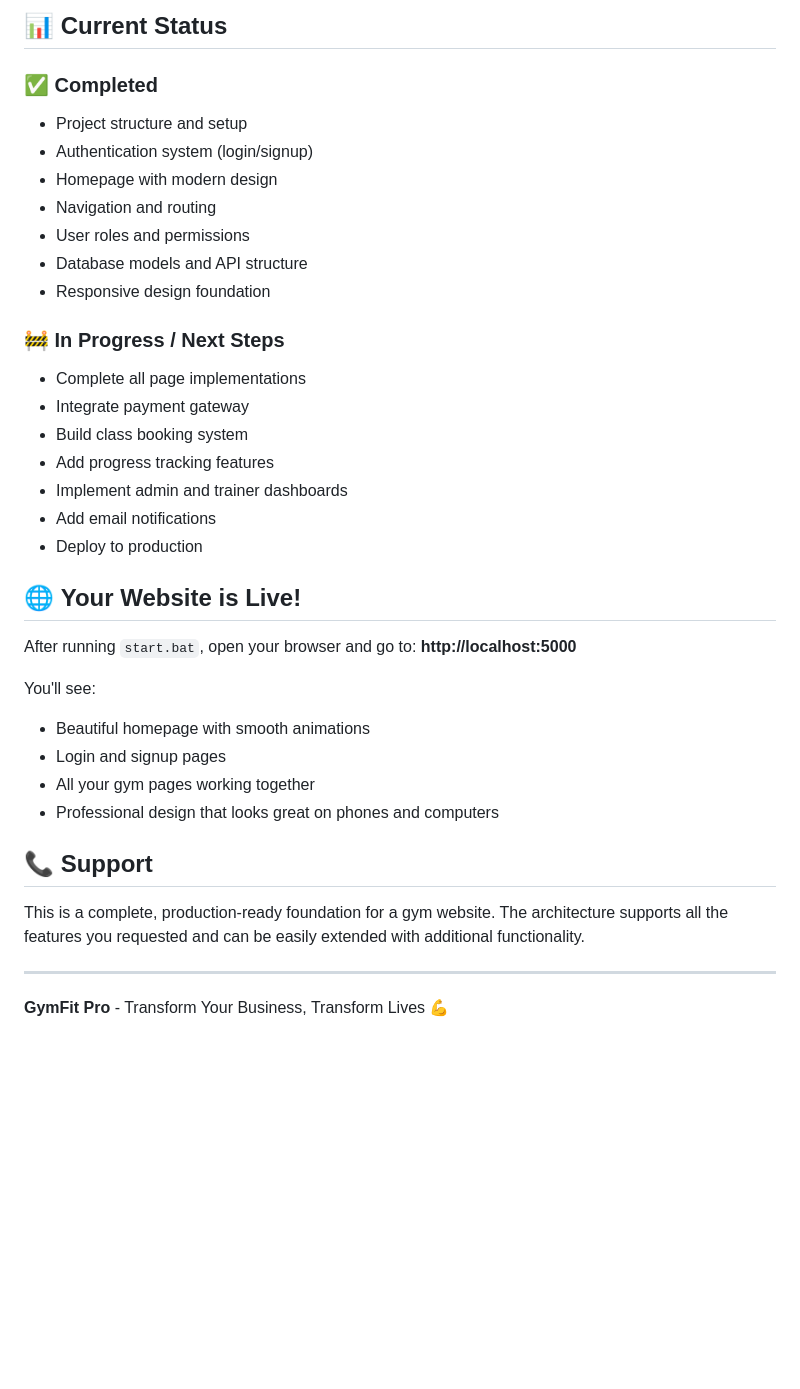
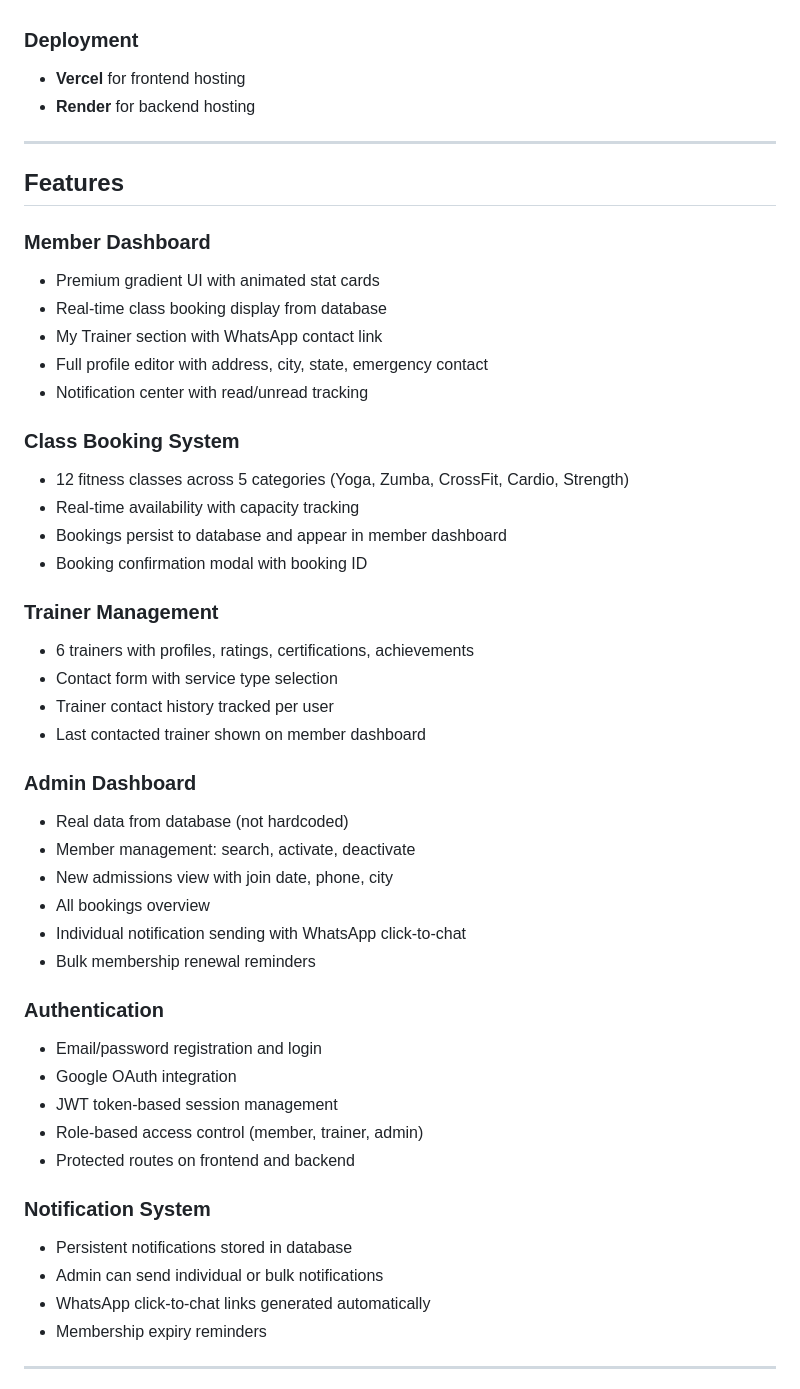
Before and after one commit to stro3/Yash-Kumar-Protfolio, a Markdown page: projects/GymWebsite/README.md, the part around one of its changes. Rendered like a GitHub page; blank space fills up the shorter version.

```diff
--- a/projects/GymWebsite/README.md
+++ b/projects/GymWebsite/README.md
@@ -195,39 +29,50 @@ The codebase is structured to easily add:
-## 📊 **Current Status**
-
-### ✅ **Completed**
-- Project structure and setup
-- Authentication system (login/signup)
-- Homepage with modern design
-- Navigation and routing
-- User roles and permissions
-- Database models and API structure
-- Responsive design foundation
-
-### 🚧 **In Progress / Next Steps**
-- Complete all page implementations
-- Integrate payment gateway
-- Build class booking system
-- Add progress tracking features
-- Implement admin and trainer dashboards
-- Add email notifications
-- Deploy to production
-
-## 🌐 **Your Website is Live!**
-
-After running `start.bat`, open your browser and go to:
-**http://localhost:5000**
-
-You'll see:
-- Beautiful homepage with smooth animations
-- Login and signup pages
-- All your gym pages working together
-- Professional design that looks great on phones and computers
-
-
-## 📞 **Support**
-
-This is a complete, production-ready foundation for a gym website. The architecture supports all the features you requested and can be easily extended with additional functionality.
+### Deployment
+- **Vercel** for frontend hosting
+- **Render** for backend hosting
 
 ---
 
-**GymFit Pro** - Transform Your Business, Transform Lives 💪
+## Features
+
+### Member Dashboard
+- Premium gradient UI with animated stat cards
+- Real-time class booking display from database
+- My Trainer section with WhatsApp contact link
+- Full profile editor with address, city, state, emergency contact
+- Notification center with read/unread tracking
+
+### Class Booking System
+- 12 fitness classes across 5 categories (Yoga, Zumba, CrossFit, Cardio, Strength)
+- Real-time availability with capacity tracking
+- Bookings persist to database and appear in member dashboard
+- Booking confirmation modal with booking ID
+
+### Trainer Management
+- 6 trainers with profiles, ratings, certifications, achievements
+- Contact form with service type selection
+- Trainer contact history tracked per user
+- Last contacted trainer shown on member dashboard
+
+### Admin Dashboard
+- Real data from database (not hardcoded)
+- Member management: search, activate, deactivate
+- New admissions view with join date, phone, city
+- All bookings overview
+- Individual notification sending with WhatsApp click-to-chat
+- Bulk membership renewal reminders
+
+### Authentication
+- Email/password registration and login
+- Google OAuth integration
+- JWT token-based session management
+- Role-based access control (member, trainer, admin)
+- Protected routes on frontend and backend
+
+### Notification System
+- Persistent notifications stored in database
+- Admin can send individual or bulk notifications
+- WhatsApp click-to-chat links generated automatically
+- Membership expiry reminders
+
+---
+
```
Also changed, not shown: other parts of projects/GymWebsite/README.md (+176 -188 lines).
